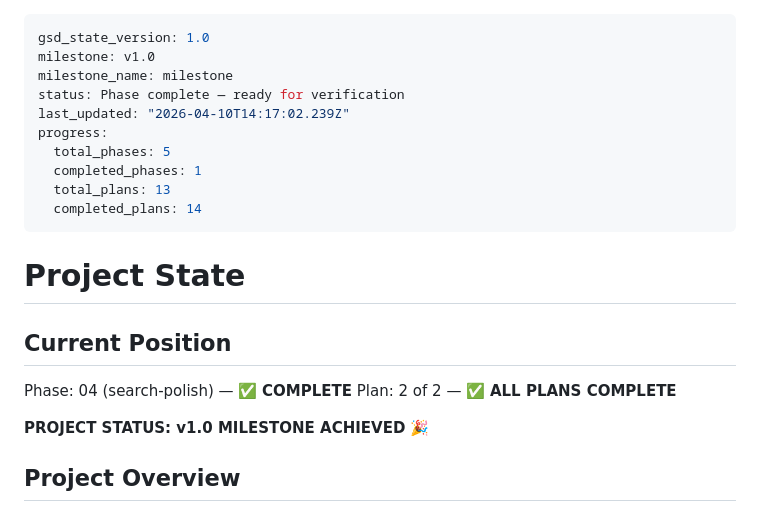
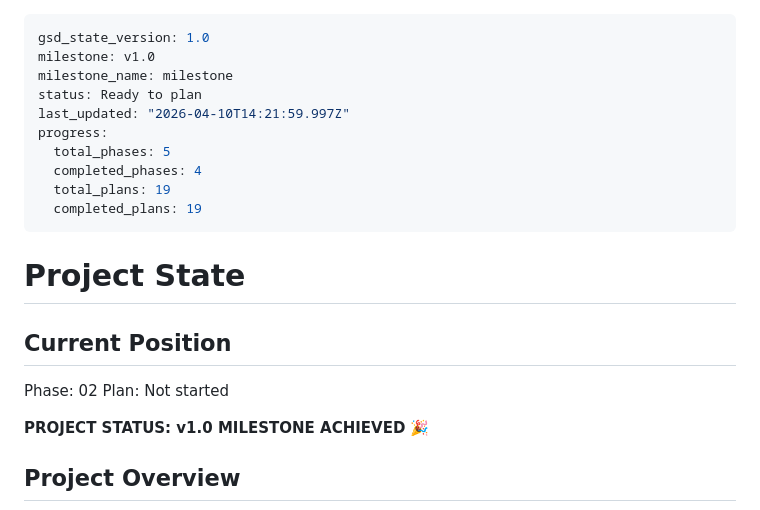
Before and after one commit to ainews1/gentoondar, a Markdown page: .planning/STATE.md, the part around the change. Drawn GitHub-style.

Commit message:
docs(phase-01): complete phase execution

```diff
--- a/.planning/STATE.md
+++ b/.planning/STATE.md
@@ -2,21 +2,21 @@
 gsd_state_version: 1.0
 milestone: v1.0
 milestone_name: milestone
-status: Phase complete — ready for verification
-last_updated: "2026-04-10T14:17:02.239Z"
+status: Ready to plan
+last_updated: "2026-04-10T14:21:59.997Z"
 progress:
   total_phases: 5
-  completed_phases: 1
-  total_plans: 13
-  completed_plans: 14
+  completed_phases: 4
+  total_plans: 19
+  completed_plans: 19
 ---
 
 # Project State
 
 ## Current Position
 
-Phase: 04 (search-polish) — ✅ **COMPLETE**
-Plan: 2 of 2 — ✅ **ALL PLANS COMPLETE**
+Phase: 02
+Plan: Not started
 
 **PROJECT STATUS: v1.0 MILESTONE ACHIEVED** 🎉
 
```
Also changed, not shown: 1 other file.
